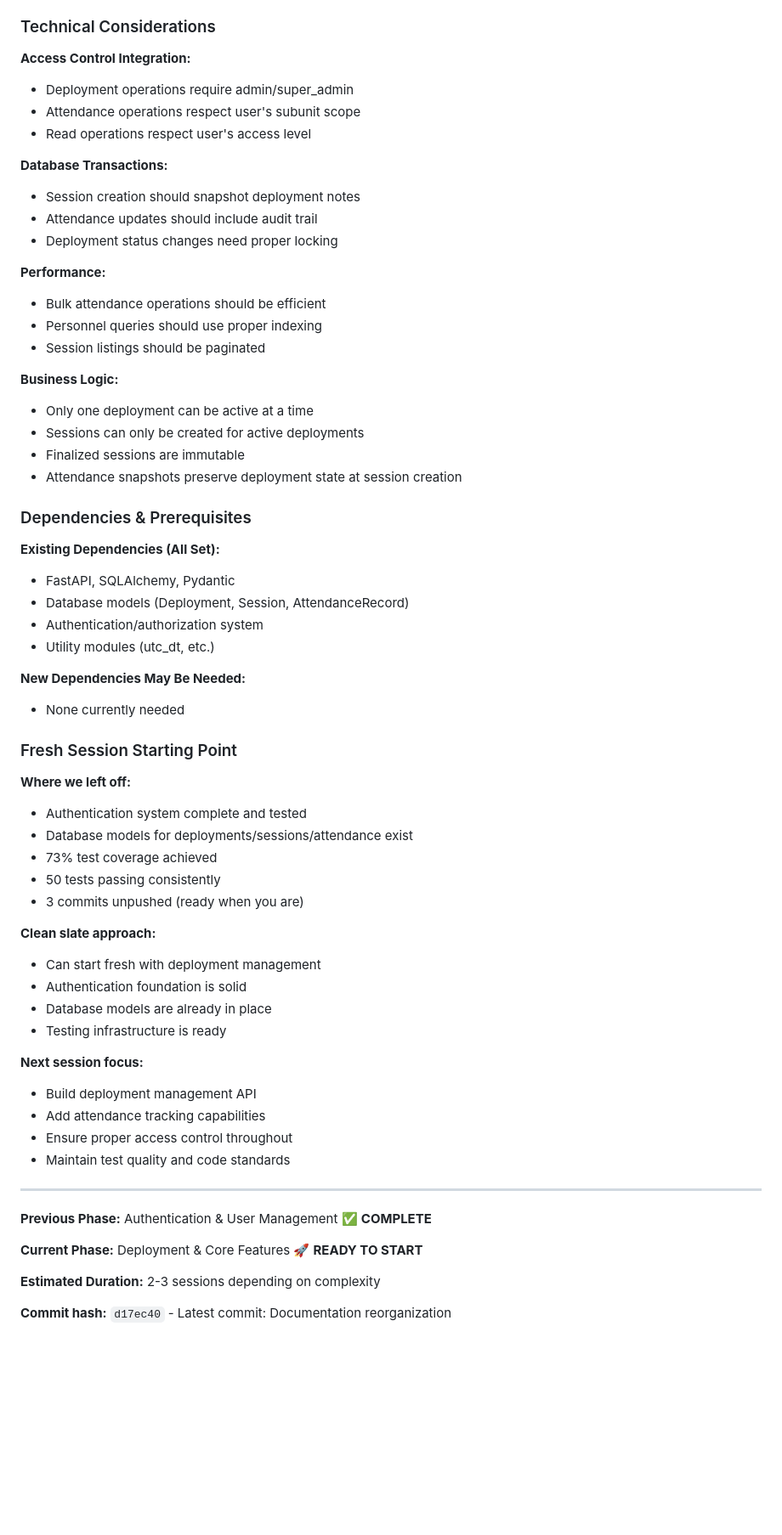
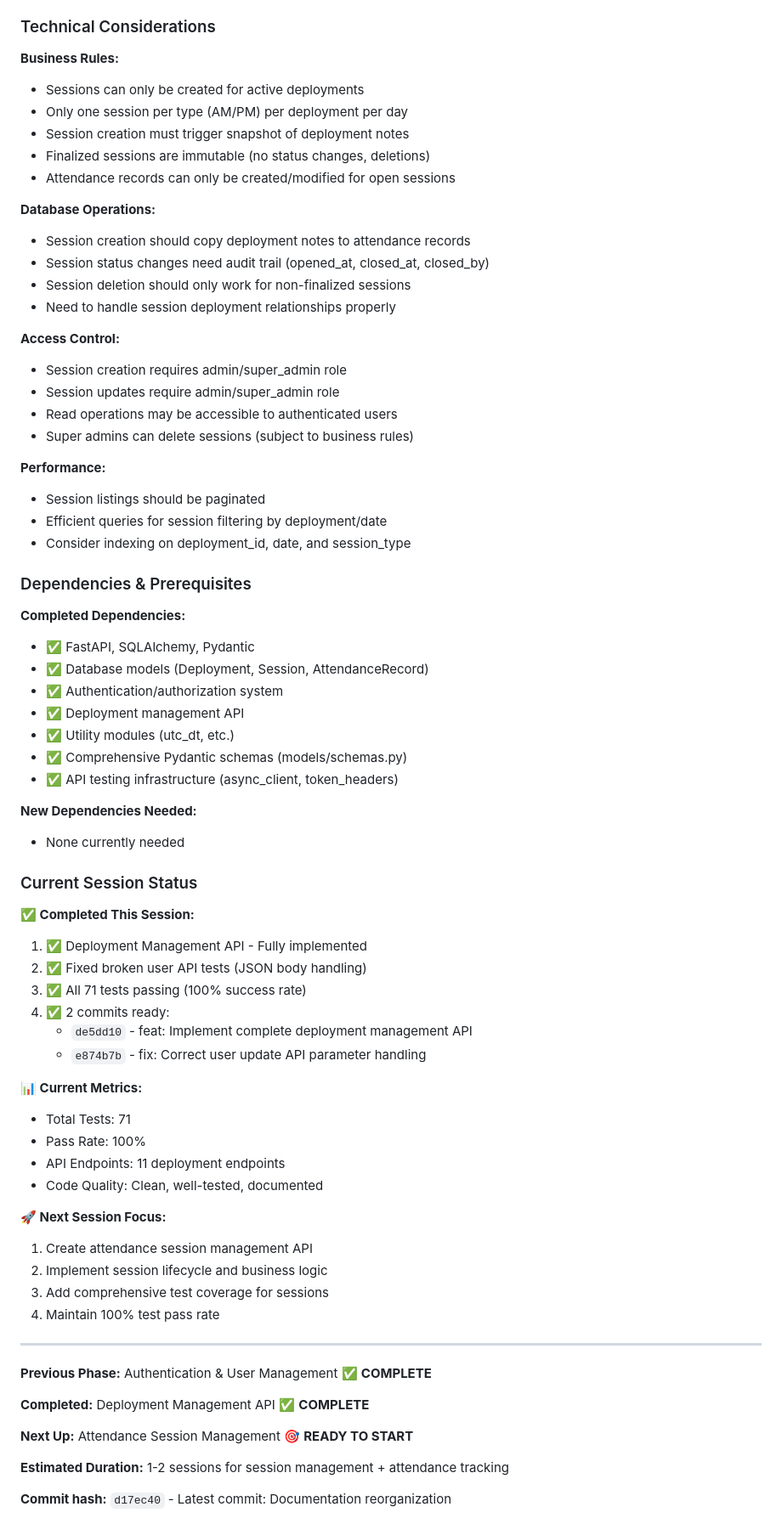
Before and after one commit to 61cssb/parade-state, a Markdown page: docs/NEXT_PHASE.md, the part around one of its changes. Shown at 85% size. Rendered like a GitHub page; blank space fills up the shorter version.

```diff
--- a/docs/NEXT_PHASE.md
+++ b/docs/NEXT_PHASE.md
@@ -180,65 +191,74 @@
 
 ### Technical Considerations
 
-**Access Control Integration:**
-- Deployment operations require admin/super_admin
-- Attendance operations respect user's subunit scope
-- Read operations respect user's access level
+**Business Rules:**
+- Sessions can only be created for active deployments
+- Only one session per type (AM/PM) per deployment per day
+- Session creation must trigger snapshot of deployment notes
+- Finalized sessions are immutable (no status changes, deletions)
+- Attendance records can only be created/modified for open sessions
 
-**Database Transactions:**
-- Session creation should snapshot deployment notes
-- Attendance updates should include audit trail
-- Deployment status changes need proper locking
+**Database Operations:**
+- Session creation should copy deployment notes to attendance records
+- Session status changes need audit trail (opened_at, closed_at, closed_by)
+- Session deletion should only work for non-finalized sessions
+- Need to handle session deployment relationships properly
+
+**Access Control:**
+- Session creation requires admin/super_admin role
+- Session updates require admin/super_admin role
+- Read operations may be accessible to authenticated users
+- Super admins can delete sessions (subject to business rules)
 
 **Performance:**
-- Bulk attendance operations should be efficient
-- Personnel queries should use proper indexing
 - Session listings should be paginated
-
-**Business Logic:**
-- Only one deployment can be active at a time
-- Sessions can only be created for active deployments
-- Finalized sessions are immutable
-- Attendance snapshots preserve deployment state at session creation
+- Efficient queries for session filtering by deployment/date
+- Consider indexing on deployment_id, date, and session_type
 
 ### Dependencies & Prerequisites
 
-**Existing Dependencies (All Set):**
-- FastAPI, SQLAlchemy, Pydantic
-- Database models (Deployment, Session, AttendanceRecord)
-- Authentication/authorization system
-- Utility modules (utc_dt, etc.)
+**Completed Dependencies:**
+- ✅ FastAPI, SQLAlchemy, Pydantic
+- ✅ Database models (Deployment, Session, AttendanceRecord)
+- ✅ Authentication/authorization system
+- ✅ Deployment management API
+- ✅ Utility modules (utc_dt, etc.)
+- ✅ Comprehensive Pydantic schemas (models/schemas.py)
+- ✅ API testing infrastructure (async_client, token_headers)
 
-**New Dependencies May Be Needed:**
+**New Dependencies Needed:**
 - None currently needed
 
-### Fresh Session Starting Point
+### Current Session Status
 
-**Where we left off:**
-- Authentication system complete and tested
-- Database models for deployments/sessions/attendance exist
-- 73% test coverage achieved
-- 50 tests passing consistently
-- 3 commits unpushed (ready when you are)
+**✅ Completed This Session:**
+1. ✅ Deployment Management API - Fully implemented
+2. ✅ Fixed broken user API tests (JSON body handling)
+3. ✅ All 71 tests passing (100% success rate)
+4. ✅ 2 commits ready:
+   - `de5dd10` - feat: Implement complete deployment management API
+   - `e874b7b` - fix: Correct user update API parameter handling
 
-**Clean slate approach:**
-- Can start fresh with deployment management
-- Authentication foundation is solid
-- Database models are already in place
-- Testing infrastructure is ready
+**📊 Current Metrics:**
+- Total Tests: 71
+- Pass Rate: 100%
+- API Endpoints: 11 deployment endpoints
+- Code Quality: Clean, well-tested, documented
 
-**Next session focus:**
-- Build deployment management API
-- Add attendance tracking capabilities
-- Ensure proper access control throughout
-- Maintain test quality and code standards
+**🚀 Next Session Focus:**
+1. Create attendance session management API
+2. Implement session lifecycle and business logic
+3. Add comprehensive test coverage for sessions
+4. Maintain 100% test pass rate
 
 ---
 
 **Previous Phase:** Authentication & User Management ✅ **COMPLETE**
 
-**Current Phase:** Deployment & Core Features 🚀 **READY TO START**
+**Completed:** Deployment Management API ✅ **COMPLETE**
 
-**Estimated Duration:** 2-3 sessions depending on complexity
+**Next Up:** Attendance Session Management 🎯 **READY TO START**
+
+**Estimated Duration:** 1-2 sessions for session management + attendance tracking
 
 **Commit hash:** `d17ec40` - Latest commit: Documentation reorganization
```
Also changed, not shown: other parts of docs/NEXT_PHASE.md (+96 -85 lines).
